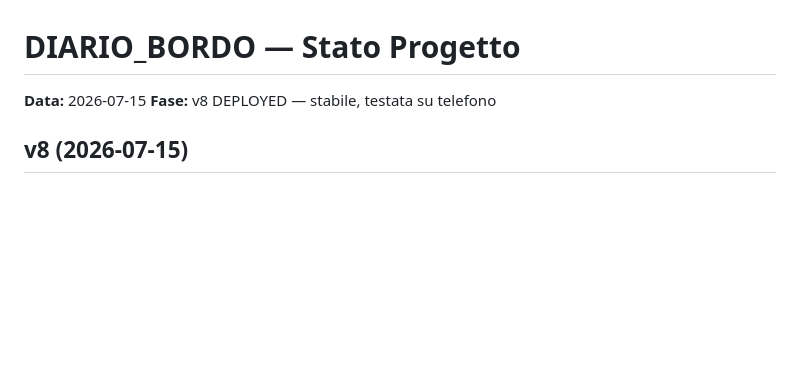
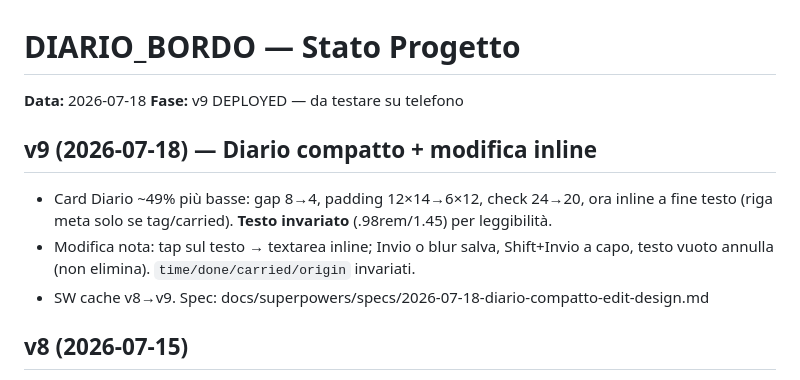
Before and after one commit to persiano8787/diario-di-bordo, a Markdown page: docs/stato_progetto.md, the part around the change. GitHub-like rendering; blank space fills up the shorter version.

Commit message:
docs: stato v9

```diff
--- a/docs/stato_progetto.md
+++ b/docs/stato_progetto.md
@@ -1,7 +1,12 @@
 # DIARIO_BORDO — Stato Progetto
 
-**Data:** 2026-07-15
-**Fase:** v8 DEPLOYED — stabile, testata su telefono
+**Data:** 2026-07-18
+**Fase:** v9 DEPLOYED — da testare su telefono
+
+## v9 (2026-07-18) — Diario compatto + modifica inline
+- Card Diario ~49% più basse: gap 8→4, padding 12×14→6×12, check 24→20, ora inline a fine testo (riga meta solo se tag/carried). **Testo invariato** (.98rem/1.45) per leggibilità.
+- Modifica nota: tap sul testo → textarea inline; Invio o blur salva, Shift+Invio a capo, testo vuoto annulla (non elimina). `time/done/carried/origin` invariati.
+- SW cache v8→v9. Spec: docs/superpowers/specs/2026-07-18-diario-compatto-edit-design.md
 
 ## v8 (2026-07-15)
 - Fix: lista tipi turno vuota resta vuota (Elimina dati o cancellazione manuale); predefiniti solo a prima installazione. Utente crea i propri tipi.
```
